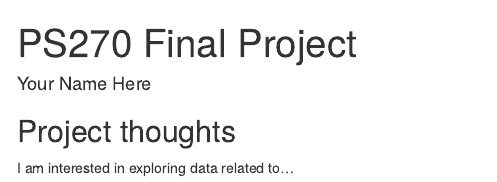
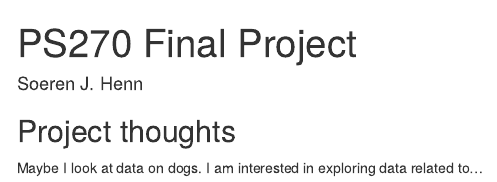
Before and after one commit to soeren-henn/ps270-final-project, an R Markdown document (index.Rmd): the page in a window 1100 px wide, from its top. Rendered offline with R 4.5, knitr and Pandoc, with nearby package versions; drawn as R Markdown's standard HTML page in place of the format the file asks for.

Commit message:
Update my name and ideas.

```diff
--- a/index.Rmd
+++ b/index.Rmd
@@ -1,6 +1,6 @@
 ---
 title: "PS270 Final Project"
-author: "Your Name Here"
+author: "Soeren J. Henn"
 description: "My final project"
 output:
   distill::distill_article:
@@ -10,5 +10,5 @@ output:
 
 
 ## Project thoughts
-
+Maybe I look at data on dogs.
 I am interested in exploring data related to...
```
Also changed, not shown: index.html.
